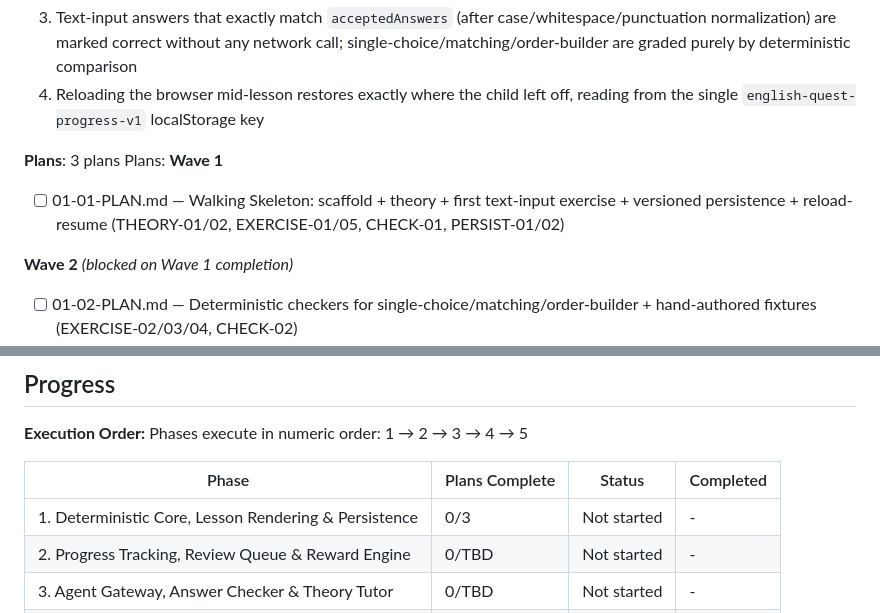
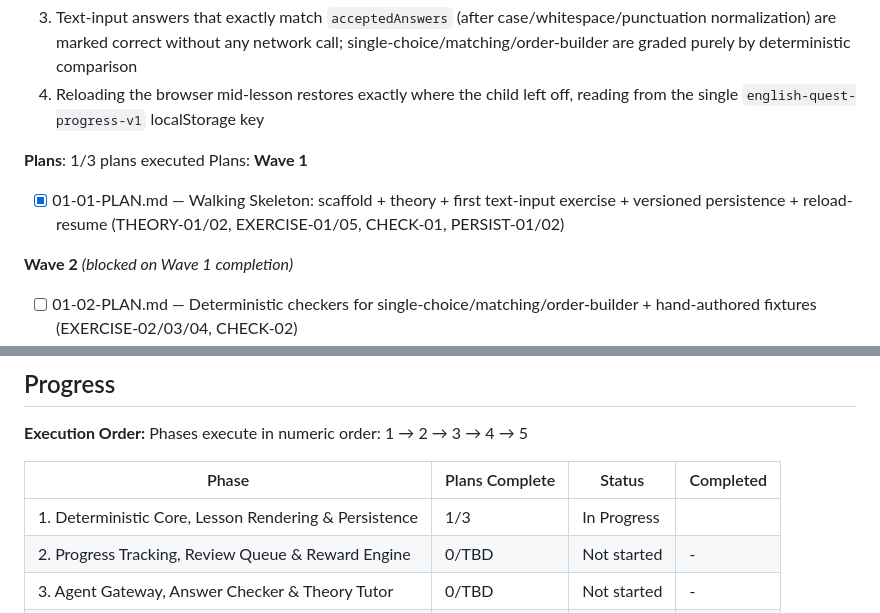
Before and after one commit to Vsevolod-Rusinskiy/english-quest-gsd, a Markdown page: .planning/ROADMAP.md, 2 parts joined by grey strips. Rendered like a GitHub page.

```diff
--- a/.planning/ROADMAP.md
+++ b/.planning/ROADMAP.md
@@ -34,11 +34,11 @@ Decimal phases appear between their surrounding integers in numeric order.
   3. Text-input answers that exactly match `acceptedAnswers` (after case/whitespace/punctuation normalization) are marked correct without any network call; single-choice/matching/order-builder are graded purely by deterministic comparison
   4. Reloading the browser mid-lesson restores exactly where the child left off, reading from the single `english-quest-progress-v1` localStorage key
 
-**Plans**: 3 plans
+**Plans**: 1/3 plans executed
 Plans:
 **Wave 1**
 
-- [ ] 01-01-PLAN.md — Walking Skeleton: scaffold + theory + first text-input exercise + versioned persistence + reload-resume (THEORY-01/02, EXERCISE-01/05, CHECK-01, PERSIST-01/02)
+- [x] 01-01-PLAN.md — Walking Skeleton: scaffold + theory + first text-input exercise + versioned persistence + reload-resume (THEORY-01/02, EXERCISE-01/05, CHECK-01, PERSIST-01/02)
 
 **Wave 2** *(blocked on Wave 1 completion)*
 
@@ -116,7 +116,7 @@ Phases execute in numeric order: 1 → 2 → 3 → 4 → 5
 
 | Phase | Plans Complete | Status | Completed |
 |-------|----------------|--------|-----------|
-| 1. Deterministic Core, Lesson Rendering & Persistence | 0/3 | Not started | - |
+| 1. Deterministic Core, Lesson Rendering & Persistence | 1/3 | In Progress|  |
 | 2. Progress Tracking, Review Queue & Reward Engine | 0/TBD | Not started | - |
 | 3. Agent Gateway, Answer Checker & Theory Tutor | 0/TBD | Not started | - |
 | 4. Progress Advisor, Reward Advisor & Parent Report | 0/TBD | Not started | - |
```
Also changed, not shown: .planning/STATE.md (+7 -7 lines).
